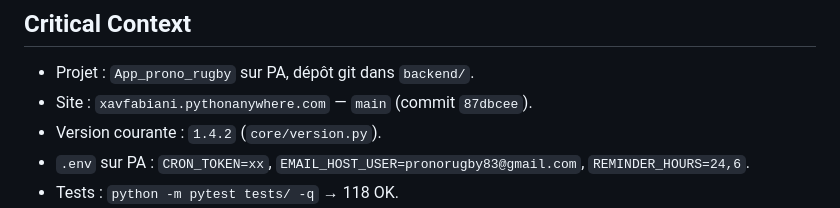
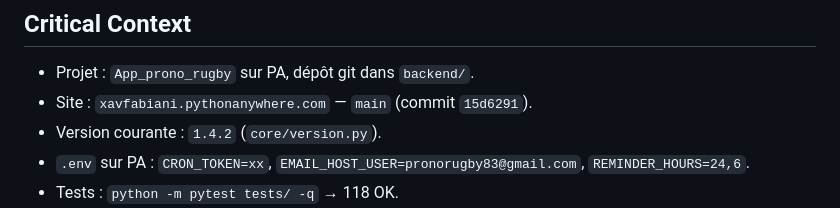
Before and after one commit to Xavcpr/App_prono_rugby, a Markdown page: AGENTS.md, the part around the change. Drawn GitHub-style.

Commit message:
docs: maj ref commit

```diff
--- a/AGENTS.md
+++ b/AGENTS.md
@@ -64,7 +64,7 @@ Application de pronostics rugby hébergée sur PythonAnywhere.
 
 ## Critical Context
 - Projet : `App_prono_rugby` sur PA, dépôt git dans `backend/`.
-- Site : `xavfabiani.pythonanywhere.com` — `main` (commit `87dbcee`).
+- Site : `xavfabiani.pythonanywhere.com` — `main` (commit `15d6291`).
 - Version courante : `1.4.2` (`core/version.py`).
 - `.env` sur PA : `CRON_TOKEN=xx`, `EMAIL_HOST_USER=pronorugby83@gmail.com`, `REMINDER_HOURS=24,6`.
 - Tests : `python -m pytest tests/ -q` → 118 OK.
```
